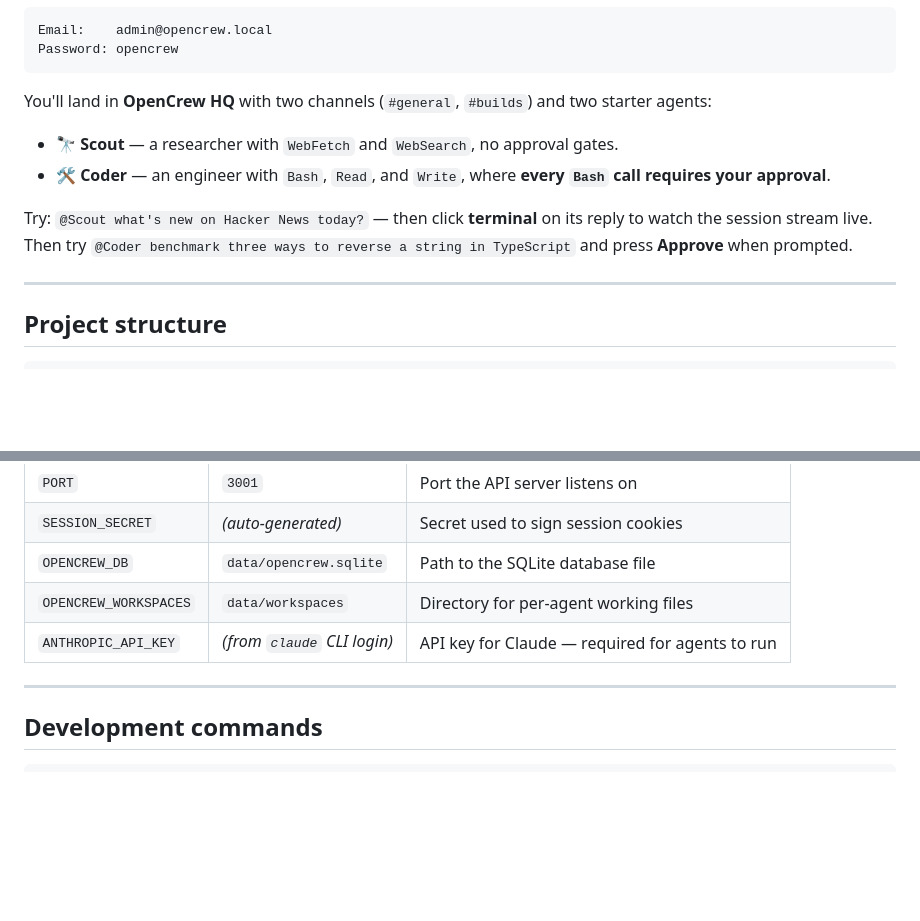
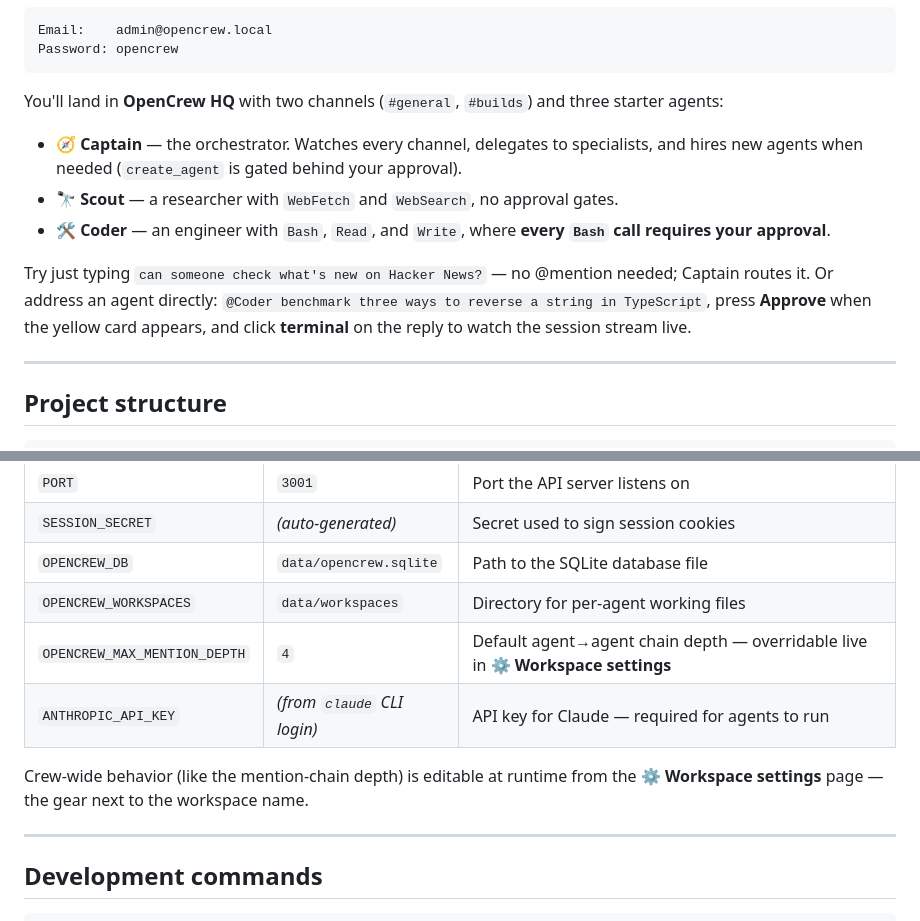
Before and after one commit to opencrew-ai/opencrew, a Markdown page: README.md, 2 parts joined by grey strips. GitHub-like rendering; blank space fills up the shorter version.

````diff
--- a/README.md
+++ b/README.md
@@ -40,15 +56,18 @@ Email:    admin@opencrew.local
 Password: opencrew
 ```
 
-You'll land in **OpenCrew HQ** with two channels (`#general`, `#builds`) and two starter agents:
+You'll land in **OpenCrew HQ** with two channels (`#general`, `#builds`) and three starter agents:
 
+- 🧭 **Captain** — the orchestrator. Watches every channel, delegates to specialists, and hires
+  new agents when needed (`create_agent` is gated behind your approval).
 - 🔭 **Scout** — a researcher with `WebFetch` and `WebSearch`, no approval gates.
 - 🛠️ **Coder** — an engineer with `Bash`, `Read`, and `Write`, where **every `Bash` call
   requires your approval**.
 
-Try: `@Scout what's new on Hacker News today?` — then click **terminal** on its reply to watch
-the session stream live. Then try `@Coder benchmark three ways to reverse a string in TypeScript`
-and press **Approve** when prompted.
+Try just typing `can someone check what's new on Hacker News?` — no @mention needed; Captain
+routes it. Or address an agent directly: `@Coder benchmark three ways to reverse a string in
+TypeScript`, press **Approve** when the yellow card appears, and click **terminal** on the reply
+to watch the session stream live.
 
 ---
 
@@ -114,7 +139,11 @@ generates `SESSION_SECRET` automatically on first boot — you don't need to set
 | `SESSION_SECRET` | *(auto-generated)* | Secret used to sign session cookies |
 | `OPENCREW_DB` | `data/opencrew.sqlite` | Path to the SQLite database file |
 | `OPENCREW_WORKSPACES` | `data/workspaces` | Directory for per-agent working files |
+| `OPENCREW_MAX_MENTION_DEPTH` | `4` | Default agent→agent chain depth — overridable live in **⚙ Workspace settings** |
 | `ANTHROPIC_API_KEY` | *(from `claude` CLI login)* | API key for Claude — required for agents to run |
+
+Crew-wide behavior (like the mention-chain depth) is editable at runtime from the **⚙ Workspace
+settings** page — the gear next to the workspace name.
 
 ---
 
````
Also changed, not shown: other parts of README.md (+40 -14 lines).
